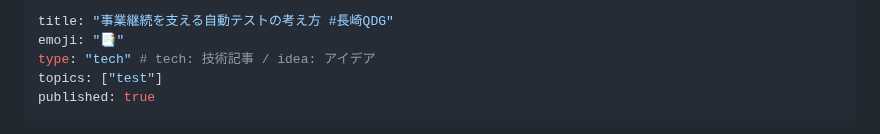
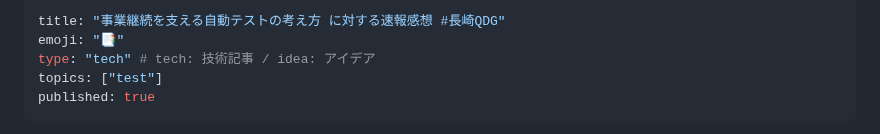
Before and after one commit to bun913/zenn_articlies, a Markdown page: articles/ec75ccb17d3510.md, the part around the change. Drawn GitHub-style.

Commit message:
fix: title

```diff
--- a/articles/ec75ccb17d3510.md
+++ b/articles/ec75ccb17d3510.md
@@ -1,5 +1,5 @@
 ---
-title: "事業継続を支える自動テストの考え方 #長崎QDG"
+title: "事業継続を支える自動テストの考え方 に対する速報感想 #長崎QDG"
 emoji: "📑"
 type: "tech" # tech: 技術記事 / idea: アイデア
 topics: ["test"]
```
